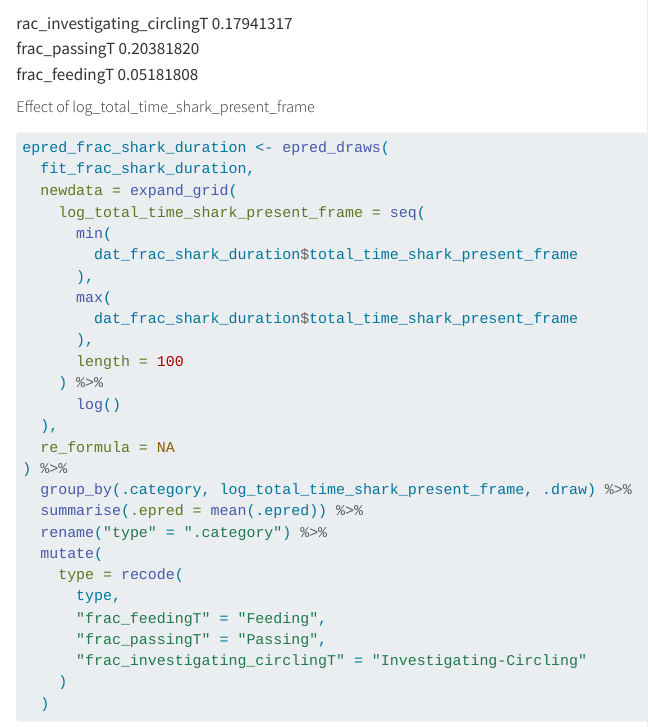
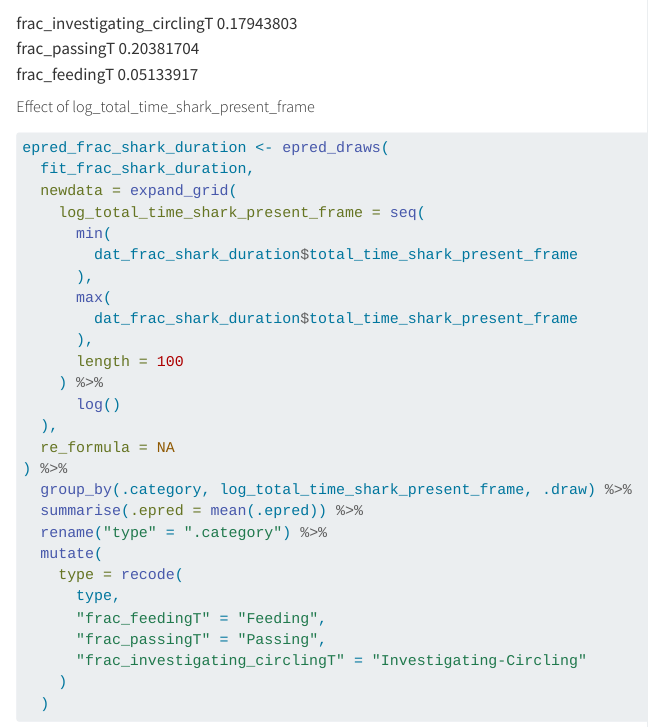
Before and after one commit to andieich/Ashmore_behaviour, a Quarto document (scripts/8_mod_fractions_sharkduration.qmd): the page in a window 1100 px wide, from 3600 px down. Rendered offline with R 4.5, knitr and Pandoc in place of Quarto, with nearby package versions; some code elsewhere in the file could not run offline.

Commit message:
Re-run model with higher adapt_delta

````diff
--- a/scripts/8_mod_fractions_sharkduration.qmd
+++ b/scripts/8_mod_fractions_sharkduration.qmd
@@ -111,9 +111,9 @@ Get R2 value per category
 dirichlet_r2(fit_frac_shark_duration)# takes some time
 ```
 
-rac_investigating_circlingT 0.17941317\
-frac_passingT 0.20381820\
-frac_feedingT 0.05181808
+frac_investigating_circlingT 0.17943803\
+frac_passingT 0.20381704\
+frac_feedingT 0.05133917
 
 ##### Effect of log_total_time_shark_present_frame
 
````
Also changed, not shown: plots/SI/behaviour_shark_duration.pdf, scripts/8_mod_fractions_sharkduration.qmd (2 more changed lines).
